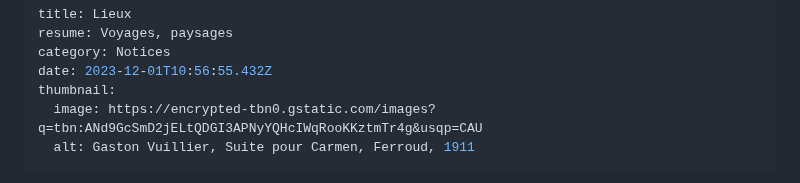
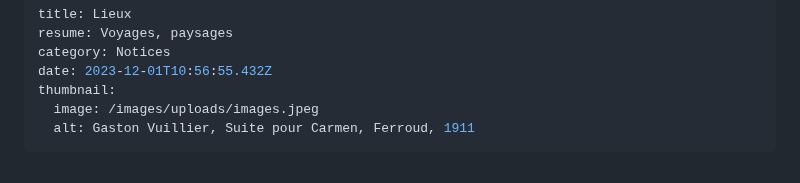
Before and after one commit to societe-merimee/societe-merimee, a Markdown page: content/blog/01-12-2023-lieux.md, the part around the change. Rendered like a GitHub page.

Commit message:
Update Blog “01-12-2023-lieux”

```diff
--- a/content/blog/01-12-2023-lieux.md
+++ b/content/blog/01-12-2023-lieux.md
@@ -4,7 +4,7 @@ resume: Voyages, paysages
 category: Notices
 date: 2023-12-01T10:56:55.432Z
 thumbnail:
-  image: https://encrypted-tbn0.gstatic.com/images?q=tbn:ANd9GcSmD2jELtQDGI3APNyYQHcIWqRooKKztmTr4g&usqp=CAU
+  image: /images/uploads/images.jpeg
   alt: Gaston Vuillier, Suite pour Carmen, Ferroud, 1911
 ---
 « J’ai toute ma vie cherché à être dégagé des préjugés, à être citoyen du monde avant d’être français », affirme Mérimée quelques jours avant sa mort . Une des lignes de force de son œuvre est la recherche inlassable de territoires mal connus ou inexplorés, comme l’Espagne, la Corse, la Lituanie, le monde slave. Il ne les a pas tous visités – il lui arrive d’écrire d’un pays qu’il ne verra que des années plus tard –, mais il les a tous fait siens. Leur exploration s’accompagne d’une remontée vers un ailleurs temporel, un monde primitif situé en dehors de la civilisation. Ce double déplacement soulève avec acuité la question du relativisme culturel : Mérimée montre la beauté de la force brute, une beauté éloignée des canons habituels, et la poésie des ballades qui échappent aux normes esthétiques, une poésie que l’on ne perçoit que si l’on fait taire les préjugés du civilisé :
```
